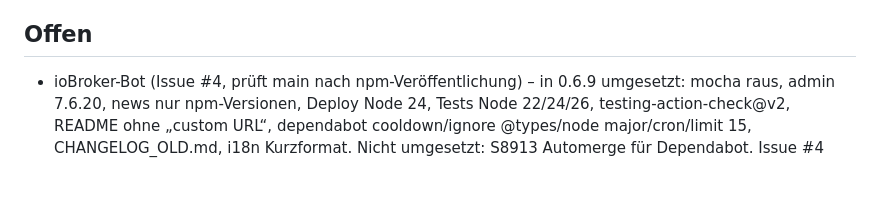
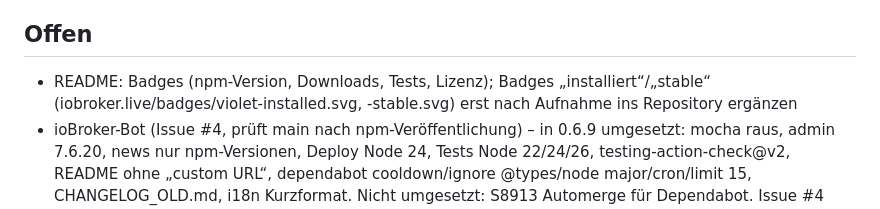
Before and after one commit to AlPi-BRV/ioBroker.violet, a Markdown page: STAND.md, the part around the change. Drawn GitHub-style; blank space fills up the shorter version.

Commit message:
README: badges
Co-Authored-By: Claude Opus 5.5 <noreply@anthropic.com>
Claude-Session: https://claude.ai/code/session_01DYt712Dduy65zGZQsZmRdB

```diff
--- a/STAND.md
+++ b/STAND.md
@@ -25,6 +25,7 @@ Autor: Alexander Pietz <alex@1-5worlds.de>
 - www/index.html – Pool-Display (baut sich aus info.features auf; Demo: ?demo=1&lang=de)
 
 ## Offen
+- README: Badges (npm-Version, Downloads, Tests, Lizenz); Badges „installiert“/„stable“ (iobroker.live/badges/violet-installed.svg, -stable.svg) erst nach Aufnahme ins Repository ergänzen
 - ioBroker-Bot (Issue #4, prüft main nach npm-Veröffentlichung) – in 0.6.9 umgesetzt: mocha raus, admin 7.6.20, news nur npm-Versionen, Deploy Node 24, Tests Node 22/24/26, testing-action-check@v2, README ohne „custom URL“, dependabot cooldown/ignore @types/node major/cron/limit 15, CHANGELOG_OLD.md, i18n Kurzformat. Nicht umgesetzt: S8913 Automerge für Dependabot. Issue #4 schließt der Bot selbst, wenn behoben
 - package-lock.json nach Änderungen an package.json: einmaligen Workflow update-lock.yml (Git-Historie, Commit dfbaa70^) pushen – Lock IMMER komplett neu erzeugen (rm package-lock.json), sonst landet mocha verschachtelt und test:package scheitert mit Exit 127; [skip ci] verhindert ALLE Workflows, also nicht verwenden
 - Checker-Lauf 0.6.5 (repochecker 5.22.10, GitHub Action) – in 0.6.6 behoben: E0029 Node>=22, E0036 testing 6.3, E1057 admin 7.6.17, E6012/E6013 README-Installation, E9006 .commitinfo, W0034 adapter-core 3.4.3, W5508 xs=12, S8901 dependabot
```
Also changed, not shown: README.md (+5 -0 lines), docs/de/README.md (+5 -0 lines).
